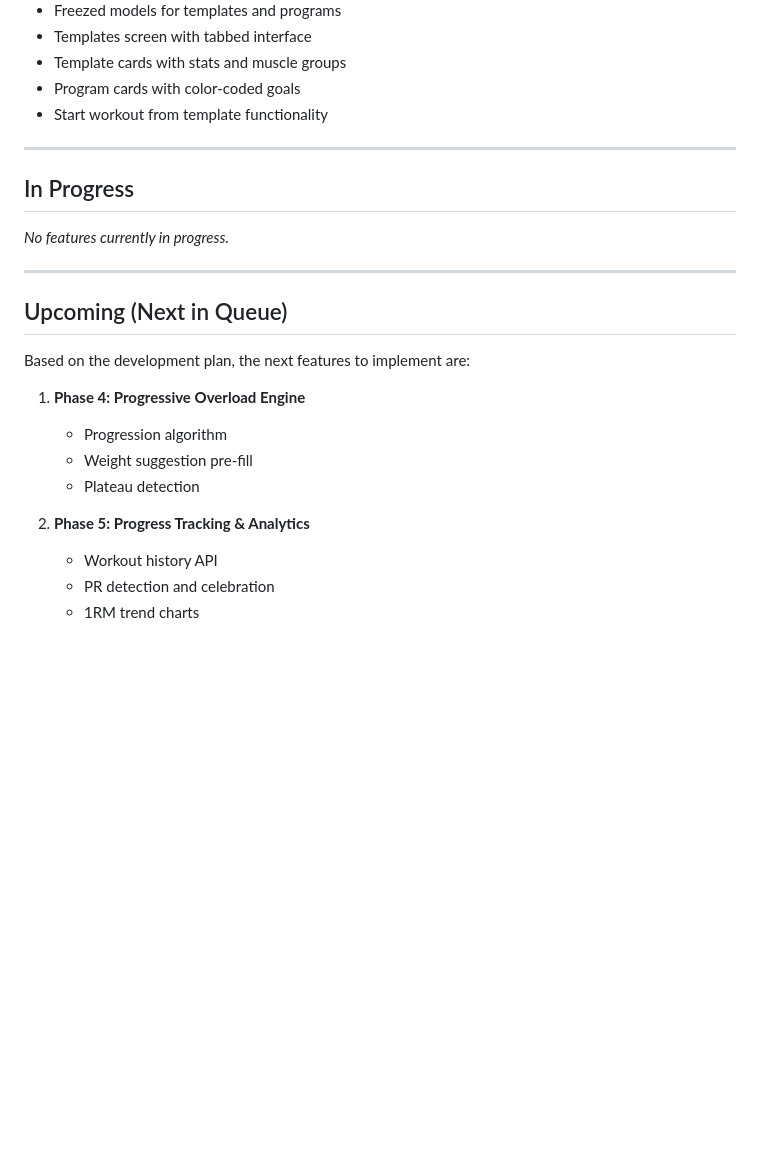
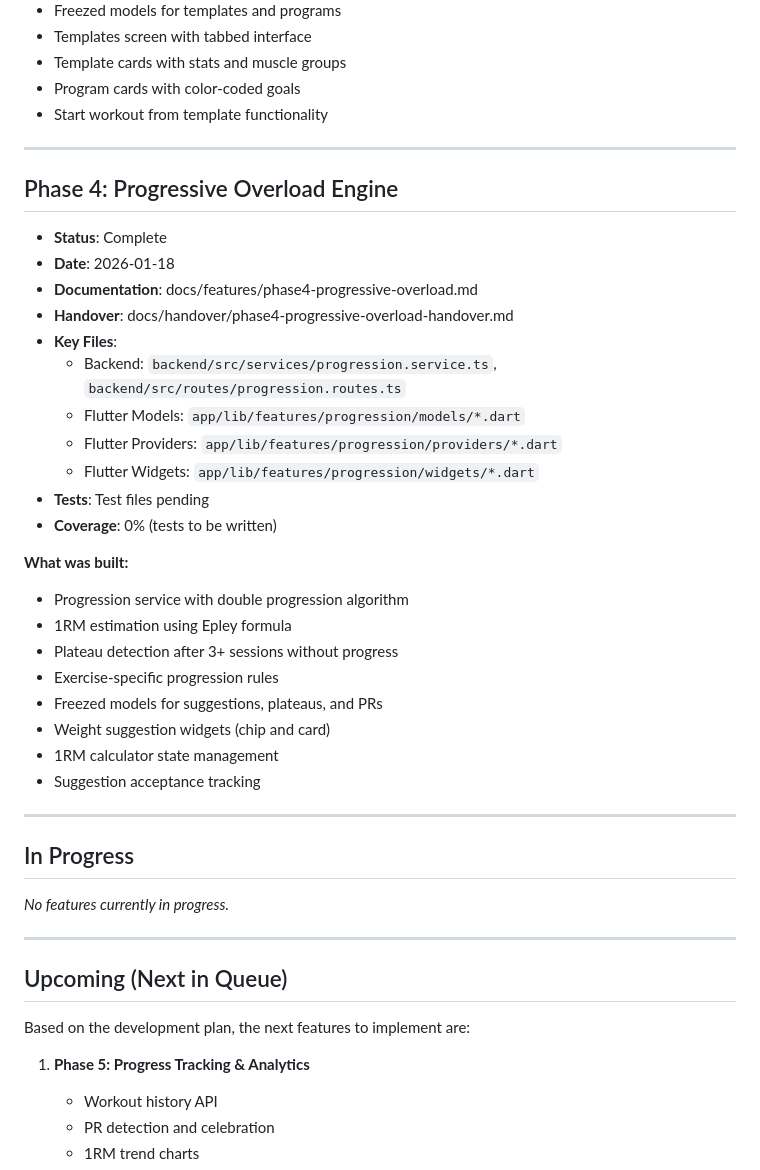
Before and after one commit to filipelagrenade/TrainingApp, a Markdown page: FEATURES.md, the part around the change. Rendered like a GitHub page; blank space fills up the shorter version.

```diff
--- a/FEATURES.md
+++ b/FEATURES.md
@@ -79,6 +79,31 @@ This document tracks all completed features with links to their documentation.
 
 ---
 
+## Phase 4: Progressive Overload Engine
+- **Status**: Complete
+- **Date**: 2026-01-18
+- **Documentation**: docs/features/phase4-progressive-overload.md
+- **Handover**: docs/handover/phase4-progressive-overload-handover.md
+- **Key Files**:
+  - Backend: `backend/src/services/progression.service.ts`, `backend/src/routes/progression.routes.ts`
+  - Flutter Models: `app/lib/features/progression/models/*.dart`
+  - Flutter Providers: `app/lib/features/progression/providers/*.dart`
+  - Flutter Widgets: `app/lib/features/progression/widgets/*.dart`
+- **Tests**: Test files pending
+- **Coverage**: 0% (tests to be written)
+
+**What was built:**
+- Progression service with double progression algorithm
+- 1RM estimation using Epley formula
+- Plateau detection after 3+ sessions without progress
+- Exercise-specific progression rules
+- Freezed models for suggestions, plateaus, and PRs
+- Weight suggestion widgets (chip and card)
+- 1RM calculator state management
+- Suggestion acceptance tracking
+
+---
+
 ## In Progress
 
 *No features currently in progress.*
@@ -89,12 +114,7 @@ This document tracks all completed features with links to their documentation.
 
 Based on the development plan, the next features to implement are:
 
-1. **Phase 4: Progressive Overload Engine**
-   - Progression algorithm
-   - Weight suggestion pre-fill
-   - Plateau detection
-
-2. **Phase 5: Progress Tracking & Analytics**
+1. **Phase 5: Progress Tracking & Analytics**
    - Workout history API
    - PR detection and celebration
    - 1RM trend charts
```
Also changed, not shown: docs/features/phase4-progressive-overload.md (added, +167 -0 lines), docs/handover/phase4-progressive-overload-handover.md (added, +165 -0 lines).
